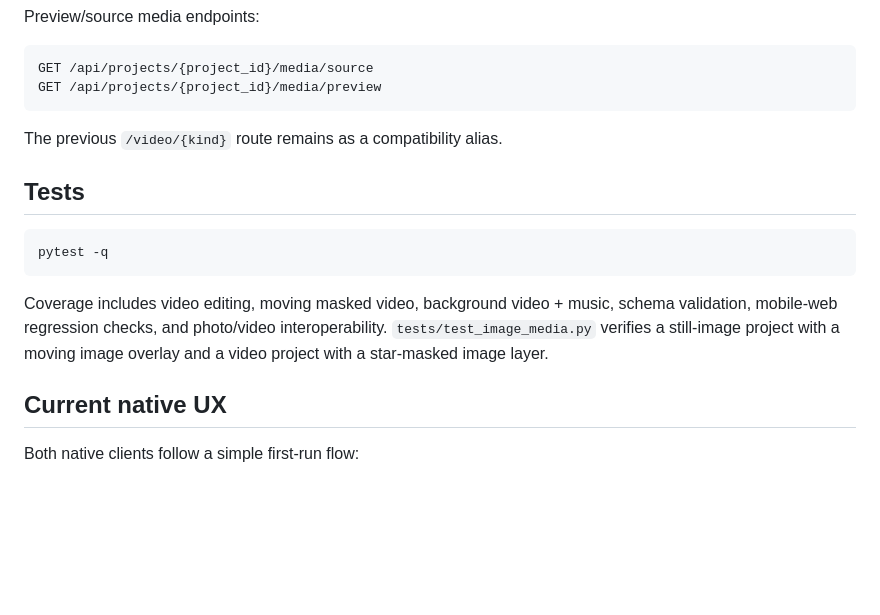
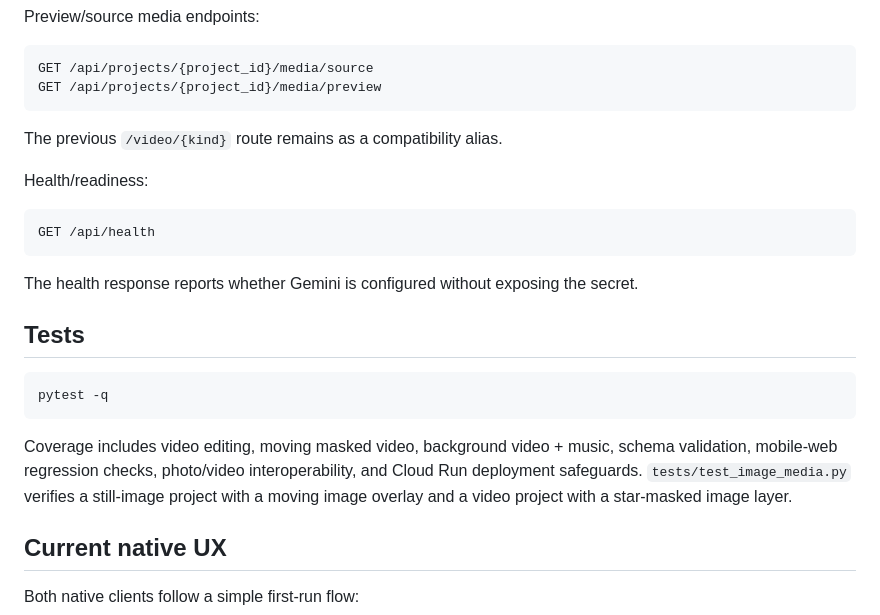
Before and after one commit to sunminlee-ucd/AI-generator-for-video, a Markdown page: README.md, the part around one of its changes. Drawn GitHub-style; blank space fills up the shorter version.

````diff
--- a/README.md
+++ b/README.md
@@ -163,13 +189,21 @@ GET /api/projects/{project_id}/media/preview
 
 The previous `/video/{kind}` route remains as a compatibility alias.
 
+Health/readiness:
+
+```text
+GET /api/health
+```
+
+The health response reports whether Gemini is configured without exposing the secret.
+
 ## Tests
 
 ```bash
 pytest -q
 ```
 
-Coverage includes video editing, moving masked video, background video + music, schema validation, mobile-web regression checks, and photo/video interoperability. `tests/test_image_media.py` verifies a still-image project with a moving image overlay and a video project with a star-masked image layer.
+Coverage includes video editing, moving masked video, background video + music, schema validation, mobile-web regression checks, photo/video interoperability, and Cloud Run deployment safeguards. `tests/test_image_media.py` verifies a still-image project with a moving image overlay and a video project with a star-masked image layer.
 
 ## Current native UX
 
````
Also changed, not shown: other parts of README.md (+35 -8 lines).
